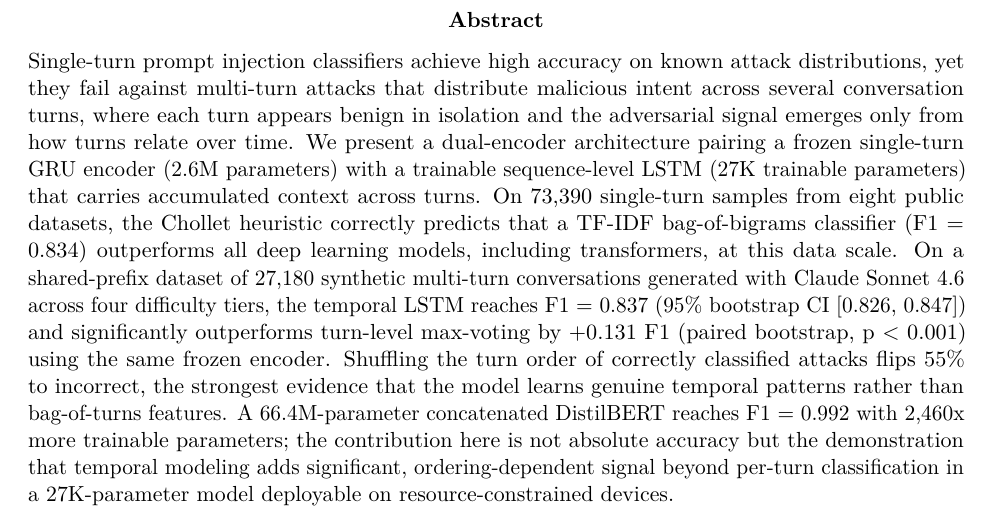
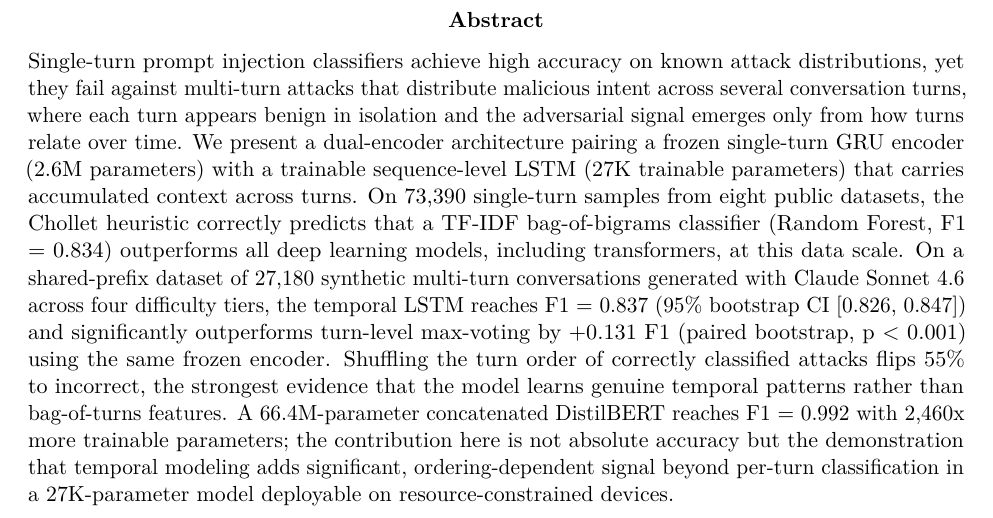
Before and after one commit to rocklambros/multiturn-injection-detection, a LaTeX document (report/final_report.tex): part of page 2 of 16, cut so that both start at the same text. Compiled offline with pdfLaTeX.

Commit message:
Name Random Forest in abstract 0.834 claim; gitignore large multi-turn JSON

```diff
--- a/report/final_report.tex
+++ b/report/final_report.tex
@@ -91,7 +91,7 @@ architecture pairing a frozen single-turn GRU encoder (2.6M parameters)
 with a trainable sequence-level LSTM (27K trainable parameters) that
 carries accumulated context across turns. On 73,390 single-turn samples
 from eight public datasets, the Chollet heuristic correctly predicts
-that a TF-IDF bag-of-bigrams classifier (F1 = 0.834) outperforms all
+that a TF-IDF bag-of-bigrams classifier (Random Forest, F1 = 0.834) outperforms all
 deep learning models, including transformers, at this data scale. On a
 shared-prefix dataset of 27,180 synthetic multi-turn conversations
 generated with Claude Sonnet 4.6 across four difficulty tiers, the
```
Also changed, not shown: report/final_report.md (+1 -1 lines), 1 other file.
